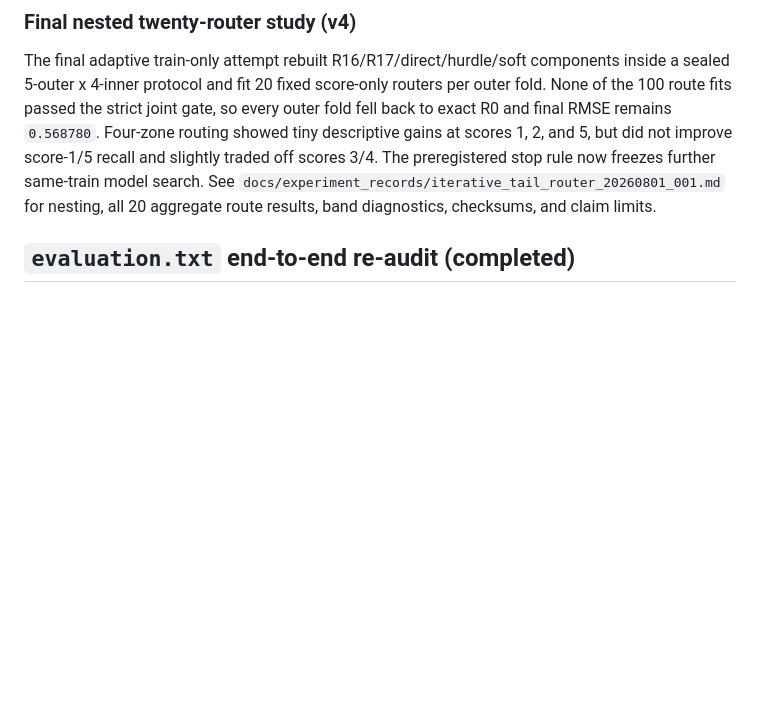
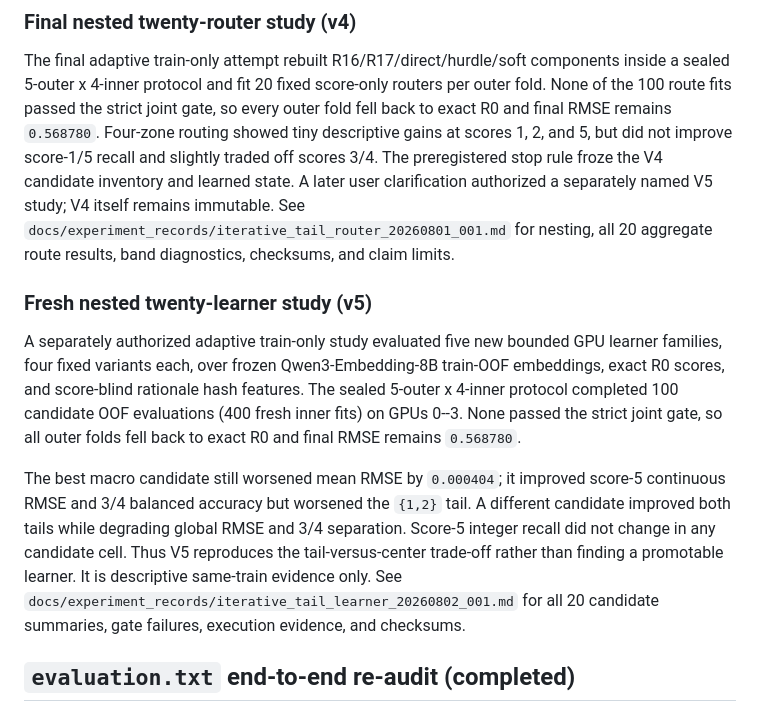
Before and after one commit to Yoon-Jeong-ho/mal2026, a Markdown page: README.md, the part around the change. Rendered like a GitHub page; blank space fills up the shorter version.

Commit message:
document nested tail learner result

```diff
--- a/README.md
+++ b/README.md
@@ -55,9 +55,30 @@ score-only routers per outer fold. None of the 100 route fits passed the strict
 joint gate, so every outer fold fell back to exact R0 and final RMSE remains
 `0.568780`. Four-zone routing showed tiny descriptive gains at scores 1, 2,
 and 5, but did not improve score-1/5 recall and slightly traded off scores 3/4.
-The preregistered stop rule now freezes further same-train model search. See
+The preregistered stop rule froze the V4 candidate inventory and learned
+state. A later user clarification authorized a separately named V5 study; V4
+itself remains immutable. See
 `docs/experiment_records/iterative_tail_router_20260801_001.md` for nesting,
 all 20 aggregate route results, band diagnostics, checksums, and claim limits.
+
+### Fresh nested twenty-learner study (v5)
+
+A separately authorized adaptive train-only study evaluated five new bounded
+GPU learner families, four fixed variants each, over frozen
+Qwen3-Embedding-8B train-OOF embeddings, exact R0 scores, and score-blind
+rationale hash features. The sealed 5-outer x 4-inner protocol completed 100
+candidate OOF evaluations (400 fresh inner fits) on GPUs 0--3. None passed the
+strict joint gate, so all outer folds fell back to exact R0 and final RMSE
+remains `0.568780`.
+
+The best macro candidate still worsened mean RMSE by `0.000404`; it improved
+score-5 continuous RMSE and 3/4 balanced accuracy but worsened the `{1,2}`
+tail. A different candidate improved both tails while degrading global RMSE
+and 3/4 separation. Score-5 integer recall did not change in any candidate
+cell. Thus V5 reproduces the tail-versus-center trade-off rather than finding
+a promotable learner. It is descriptive same-train evidence only. See
+`docs/experiment_records/iterative_tail_learner_20260802_001.md` for all 20
+candidate summaries, gate failures, execution evidence, and checksums.
 
 ## `evaluation.txt` end-to-end re-audit (completed)
 
```
Also changed, not shown: docs/experiment_records/iterative_tail_learner_20260802_001.md (added, +175 -0 lines).
